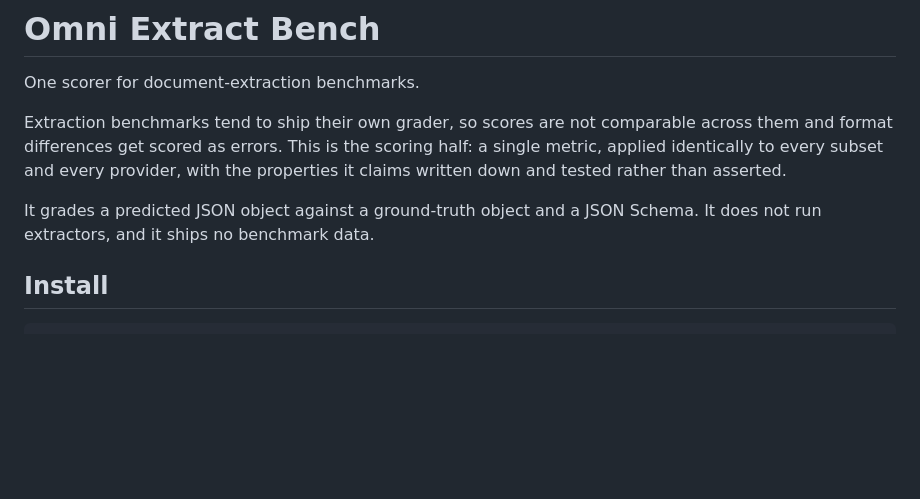
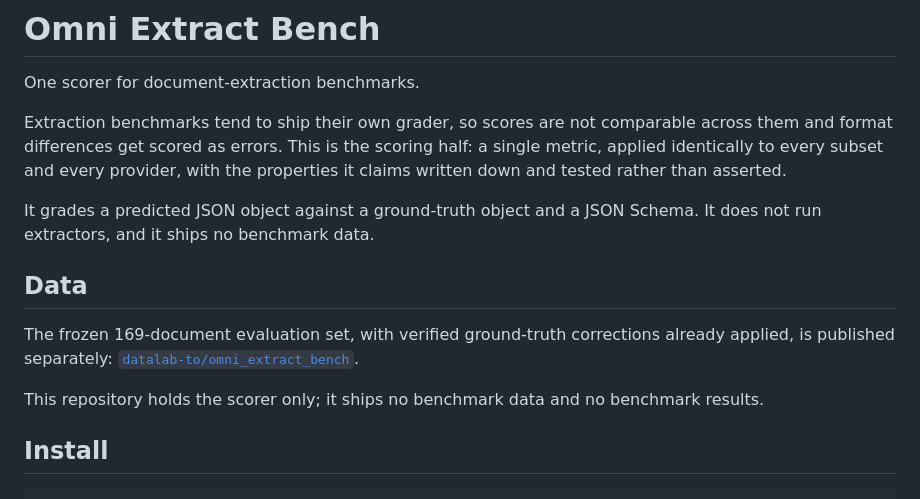
Before and after one commit to datalab-to/omni_extract_bench, a Markdown page: README.md, the part around the change. GitHub-like rendering; blank space fills up the shorter version.

Commit message:
Link the frozen evaluation set on the Hugging Face Hub
The scorer and the data ship separately: the data carries upstream licences and
attribution, the scorer carries neither data nor results.

```diff
--- a/README.md
+++ b/README.md
@@ -9,6 +9,14 @@ tested rather than asserted.
 
 It grades a predicted JSON object against a ground-truth object and a JSON Schema. It does not
 run extractors, and it ships no benchmark data.
+
+## Data
+
+The frozen 169-document evaluation set, with verified ground-truth corrections already applied,
+is published separately:
+[`datalab-to/omni_extract_bench`](https://huggingface.co/datasets/datalab-to/omni_extract_bench).
+
+This repository holds the scorer only; it ships no benchmark data and no benchmark results.
 
 ## Install
 
```
